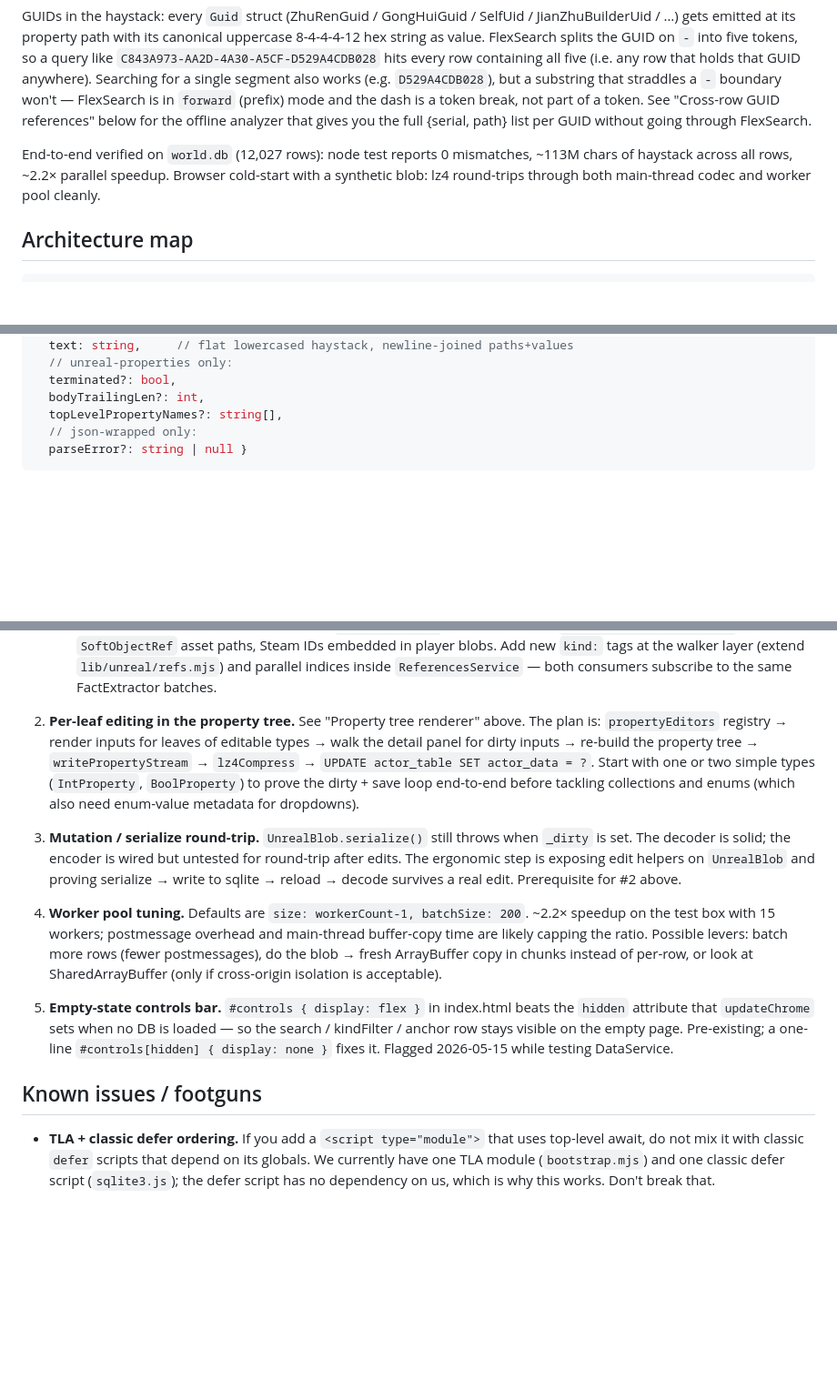
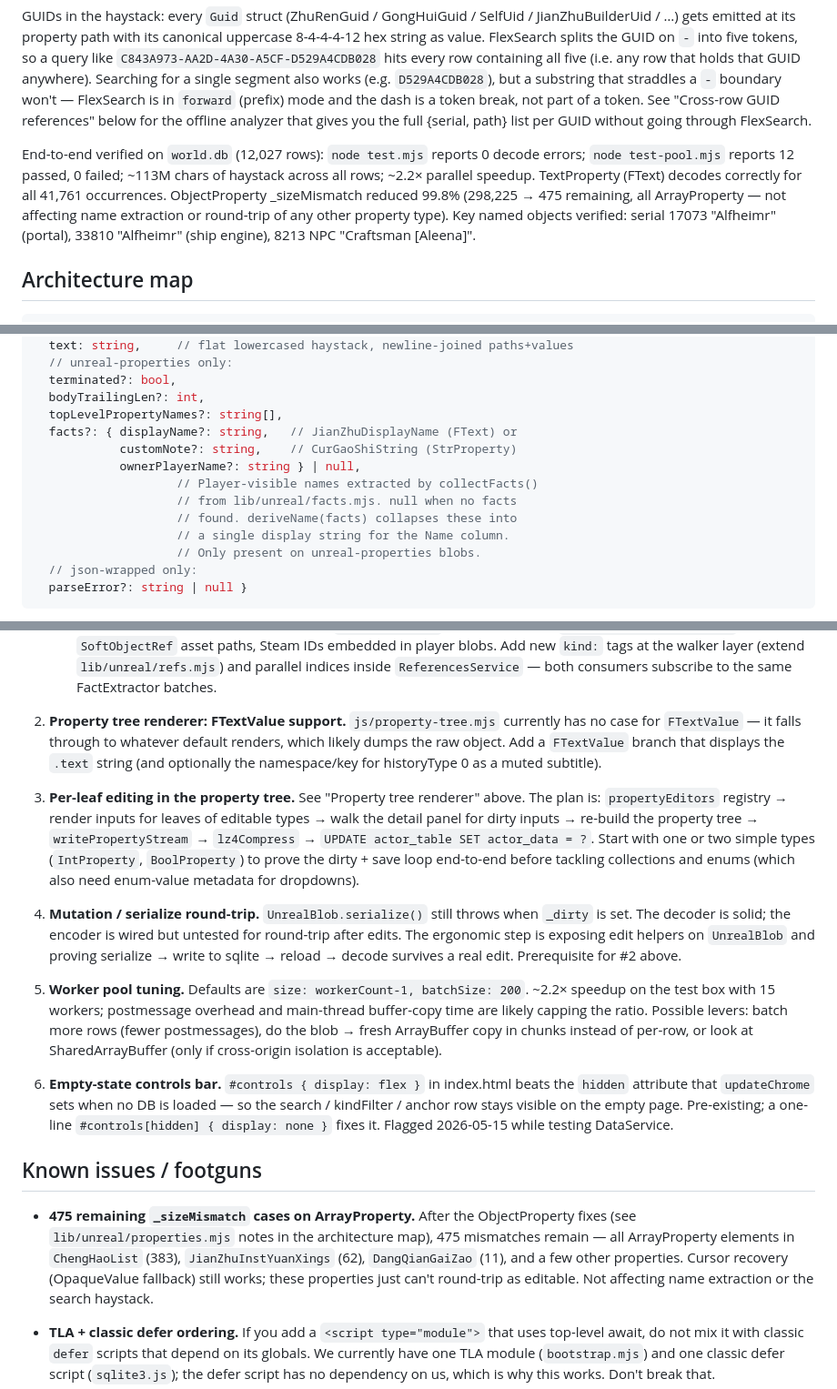
Before and after one commit to auroris/SoulmaskDB, a Markdown page: handoff.md, 3 parts joined by grey strips. Shown at 91% size. Drawn GitHub-style; blank space fills up the shorter version.

````diff
--- a/handoff.md
+++ b/handoff.md
@@ -235,10 +242,15 @@ mode and the dash is a token break, not part of a token. See "Cross-row
 GUID references" below for the offline analyzer that gives you the full
 {serial, path} list per GUID without going through FlexSearch.
 
-End-to-end verified on `world.db` (12,027 rows): node test reports 0
-mismatches, ~113M chars of haystack across all rows, ~2.2× parallel
-speedup. Browser cold-start with a synthetic blob: lz4 round-trips
-through both main-thread codec and worker pool cleanly.
+End-to-end verified on `world.db` (12,027 rows): `node test.mjs`
+reports 0 decode errors; `node test-pool.mjs` reports 12 passed, 0
+failed; ~113M chars of haystack across all rows; ~2.2× parallel
+speedup. TextProperty (FText) decodes correctly for all 41,761
+occurrences. ObjectProperty _sizeMismatch reduced 99.8% (298,225 →
+475 remaining, all ArrayProperty — not affecting name extraction or
+round-trip of any other property type). Key named objects verified:
+serial 17073 "Alfheimr" (portal), 33810 "Alfheimr" (ship engine),
+8213 NPC "Craftsman [Aleena]".
 
 ## Architecture map
 
@@ -405,6 +453,14 @@ Defined in `lib/workers/decode-worker.mjs`.
   terminated?: bool,
   bodyTrailingLen?: int,
   topLevelPropertyNames?: string[],
+  facts?: { displayName?: string,   // JianZhuDisplayName (FText) or
+            customNote?: string,    // CurGaoShiString (StrProperty)
+            ownerPlayerName?: string } | null,
+                    // Player-visible names extracted by collectFacts()
+                    // from lib/unreal/facts.mjs. null when no facts
+                    // found. deriveName(facts) collapses these into
+                    // a single display string for the Name column.
+                    // Only present on unreal-properties blobs.
   // json-wrapped only:
   parseError?: string | null }
 ```
@@ -617,7 +673,13 @@ updates as rows are absorbed.
      and parallel indices inside `ReferencesService` — both consumers
      subscribe to the same FactExtractor batches.
 
-2. **Per-leaf editing in the property tree.** See "Property tree
+2. **Property tree renderer: FTextValue support.** `js/property-tree.mjs`
+   currently has no case for `FTextValue` — it falls through to whatever
+   default renders, which likely dumps the raw object. Add a
+   `FTextValue` branch that displays the `.text` string (and optionally
+   the namespace/key for historyType 0 as a muted subtitle).
+
+3. **Per-leaf editing in the property tree.** See "Property tree
    renderer" above. The plan is: `propertyEditors` registry → render
    inputs for leaves of editable types → walk the detail panel for
    dirty inputs → re-build the property tree → `writePropertyStream` →
@@ -626,14 +688,14 @@ updates as rows are absorbed.
    the dirty + save loop end-to-end before tackling collections and
    enums (which also need enum-value metadata for dropdowns).
 
-3. **Mutation / serialize round-trip.** `UnrealBlob.serialize()` still
+4. **Mutation / serialize round-trip.** `UnrealBlob.serialize()` still
    throws when `_dirty` is set. The decoder is solid; the encoder is
    wired but untested for round-trip after edits. The ergonomic step
    is exposing edit helpers on `UnrealBlob` and proving serialize →
    write to sqlite → reload → decode survives a real edit. Prerequisite
    for #2 above.
 
-4. **Worker pool tuning.** Defaults are `size: workerCount-1,
+5. **Worker pool tuning.** Defaults are `size: workerCount-1,
    batchSize: 200`. ~2.2× speedup on the test box with 15 workers;
    postmessage overhead and main-thread buffer-copy time are likely
    capping the ratio. Possible levers: batch more rows (fewer
@@ -641,7 +703,7 @@ updates as rows are absorbed.
    instead of per-row, or look at SharedArrayBuffer (only if
    cross-origin isolation is acceptable).
 
-5. **Empty-state controls bar.** `#controls { display: flex }` in
+6. **Empty-state controls bar.** `#controls { display: flex }` in
    index.html beats the `hidden` attribute that `updateChrome` sets
    when no DB is loaded — so the search / kindFilter / anchor row
    stays visible on the empty page. Pre-existing; a one-line
@@ -649,6 +711,14 @@ updates as rows are absorbed.
    while testing DataService.
 
 ## Known issues / footguns
+
+- **475 remaining `_sizeMismatch` cases on ArrayProperty.** After the
+  ObjectProperty fixes (see `lib/unreal/properties.mjs` notes in the
+  architecture map), 475 mismatches remain — all ArrayProperty elements
+  in `ChengHaoList` (383), `JianZhuInstYuanXings` (62), `DangQianGaiZao`
+  (11), and a few other properties. Cursor recovery (OpaqueValue
+  fallback) still works; these properties just can't round-trip as
+  editable. Not affecting name extraction or the search haystack.
 
 - **TLA + classic defer ordering.** If you add a `<script
   type="module">` that uses top-level await, do not mix it with
````
Also changed, not shown: other parts of handoff.md (+54 -9 lines).
